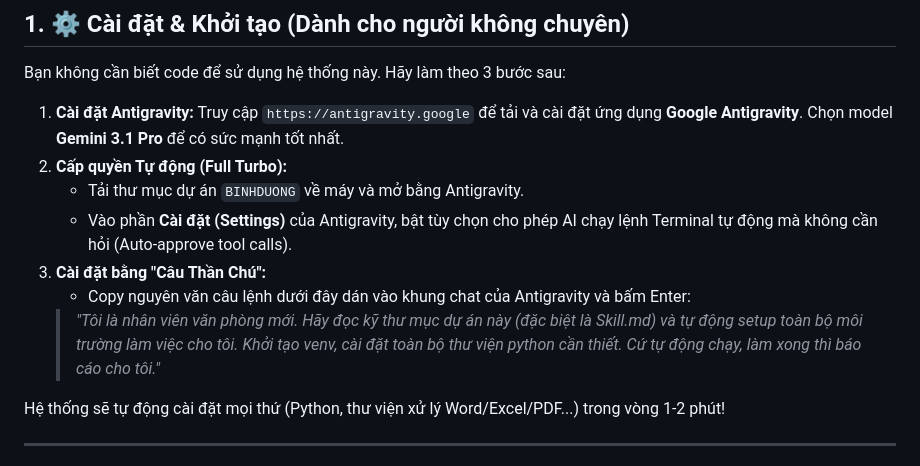
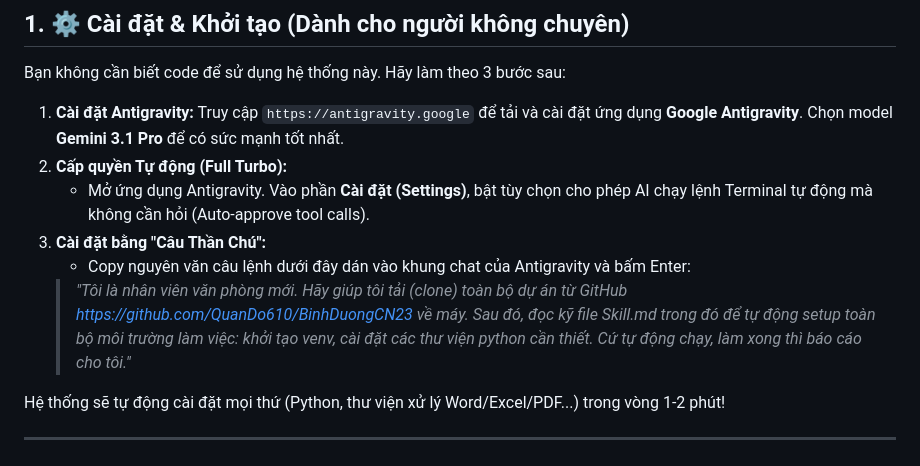
Before and after one commit to QuanDo610/BinhDuongCN23, a Markdown page: BEST_PRACTICE.md, the part around the change. Rendered like a GitHub page.

Commit message:
Update magic prompt to include git clone

```diff
--- a/BEST_PRACTICE.md
+++ b/BEST_PRACTICE.md
@@ -9,11 +9,10 @@ Bạn không cần biết code để sử dụng hệ thống này. Hãy làm th
 
 1. **Cài đặt Antigravity:** Truy cập `https://antigravity.google` để tải và cài đặt ứng dụng **Google Antigravity**. Chọn model **Gemini 3.1 Pro** để có sức mạnh tốt nhất.
 2. **Cấp quyền Tự động (Full Turbo):**
-   - Tải thư mục dự án `BINHDUONG` về máy và mở bằng Antigravity.
-   - Vào phần **Cài đặt (Settings)** của Antigravity, bật tùy chọn cho phép AI chạy lệnh Terminal tự động mà không cần hỏi (Auto-approve tool calls).
+   - Mở ứng dụng Antigravity. Vào phần **Cài đặt (Settings)**, bật tùy chọn cho phép AI chạy lệnh Terminal tự động mà không cần hỏi (Auto-approve tool calls).
 3. **Cài đặt bằng "Câu Thần Chú":**
    - Copy nguyên văn câu lệnh dưới đây dán vào khung chat của Antigravity và bấm Enter:
-   > *"Tôi là nhân viên văn phòng mới. Hãy đọc kỹ thư mục dự án này (đặc biệt là Skill.md) và tự động setup toàn bộ môi trường làm việc cho tôi. Khởi tạo venv, cài đặt toàn bộ thư viện python cần thiết. Cứ tự động chạy, làm xong thì báo cáo cho tôi."*
+   > *"Tôi là nhân viên văn phòng mới. Hãy giúp tôi tải (clone) toàn bộ dự án từ GitHub https://github.com/QuanDo610/BinhDuongCN23 về máy. Sau đó, đọc kỹ file Skill.md trong đó để tự động setup toàn bộ môi trường làm việc: khởi tạo venv, cài đặt các thư viện python cần thiết. Cứ tự động chạy, làm xong thì báo cáo cho tôi."*
 
 Hệ thống sẽ tự động cài đặt mọi thứ (Python, thư viện xử lý Word/Excel/PDF...) trong vòng 1-2 phút!
 
```
